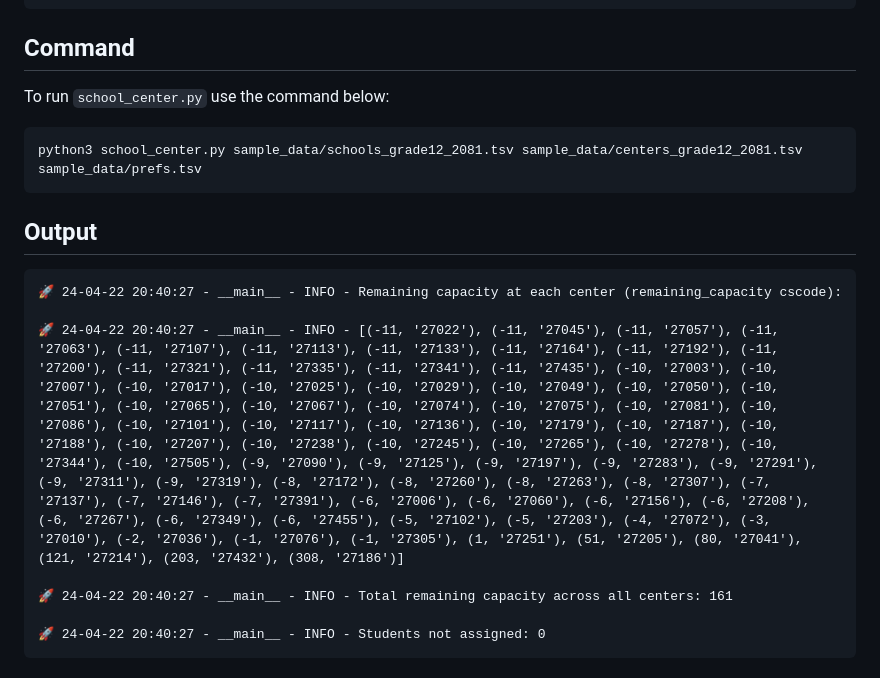
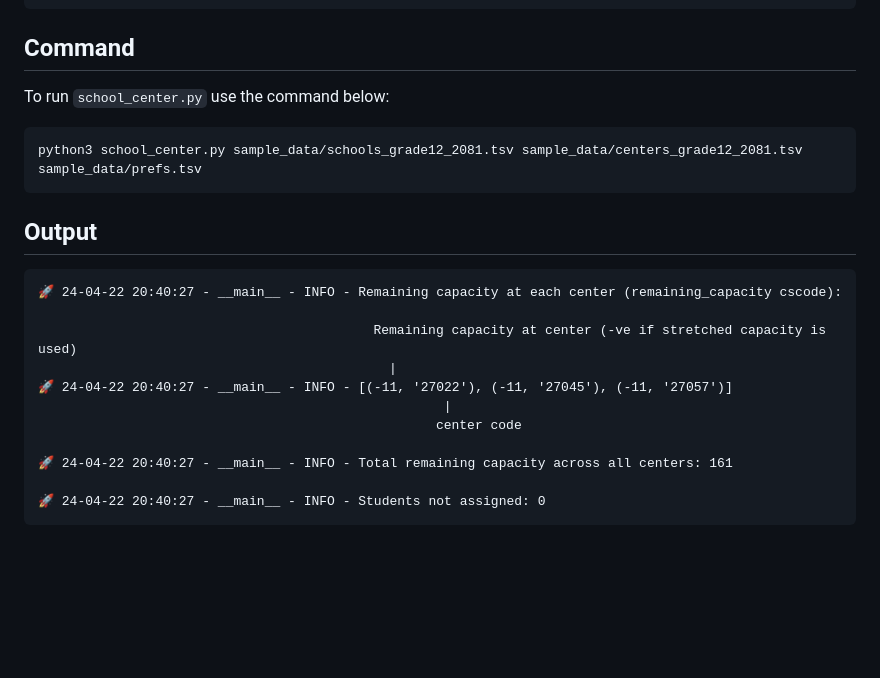
Before and after one commit to moest-np/center-randomize, a Markdown page: README.md, the part around the change. GitHub-like rendering; blank space fills up the shorter version.

Commit message:
:book: [Update] README.md

````diff
--- a/README.md
+++ b/README.md
@@ -67,6 +67,7 @@ scode	cscode	pref	reason
 ```
 
 ## Command
+
 To run `school_center.py` use the command below:
 
 ```bash
@@ -74,10 +75,15 @@ python3 school_center.py sample_data/schools_grade12_2081.tsv sample_data/center
 ```
 
 ## Output
+
 ```
 🚀 24-04-22 20:40:27 - __main__ - INFO - Remaining capacity at each center (remaining_capacity cscode):
 
-🚀 24-04-22 20:40:27 - __main__ - INFO - [(-11, '27022'), (-11, '27045'), (-11, '27057'), (-11, '27063'), (-11, '27107'), (-11, '27113'), (-11, '27133'), (-11, '27164'), (-11, '27192'), (-11, '27200'), (-11, '27321'), (-11, '27335'), (-11, '27341'), (-11, '27435'), (-10, '27003'), (-10, '27007'), (-10, '27017'), (-10, '27025'), (-10, '27029'), (-10, '27049'), (-10, '27050'), (-10, '27051'), (-10, '27065'), (-10, '27067'), (-10, '27074'), (-10, '27075'), (-10, '27081'), (-10, '27086'), (-10, '27101'), (-10, '27117'), (-10, '27136'), (-10, '27179'), (-10, '27187'), (-10, '27188'), (-10, '27207'), (-10, '27238'), (-10, '27245'), (-10, '27265'), (-10, '27278'), (-10, '27344'), (-10, '27505'), (-9, '27090'), (-9, '27125'), (-9, '27197'), (-9, '27283'), (-9, '27291'), (-9, '27311'), (-9, '27319'), (-8, '27172'), (-8, '27260'), (-8, '27263'), (-8, '27307'), (-7, '27137'), (-7, '27146'), (-7, '27391'), (-6, '27006'), (-6, '27060'), (-6, '27156'), (-6, '27208'), (-6, '27267'), (-6, '27349'), (-6, '27455'), (-5, '27102'), (-5, '27203'), (-4, '27072'), (-3, '27010'), (-2, '27036'), (-1, '27076'), (-1, '27305'), (1, '27251'), (51, '27205'), (80, '27041'), (121, '27214'), (203, '27432'), (308, '27186')]
+                                           Remaining capacity at center (-ve if stretched capacity is used)
+                                             |
+🚀 24-04-22 20:40:27 - __main__ - INFO - [(-11, '27022'), (-11, '27045'), (-11, '27057')]
+                                                    |
+                                                   center code
 
 🚀 24-04-22 20:40:27 - __main__ - INFO - Total remaining capacity across all centers: 161
 
````
